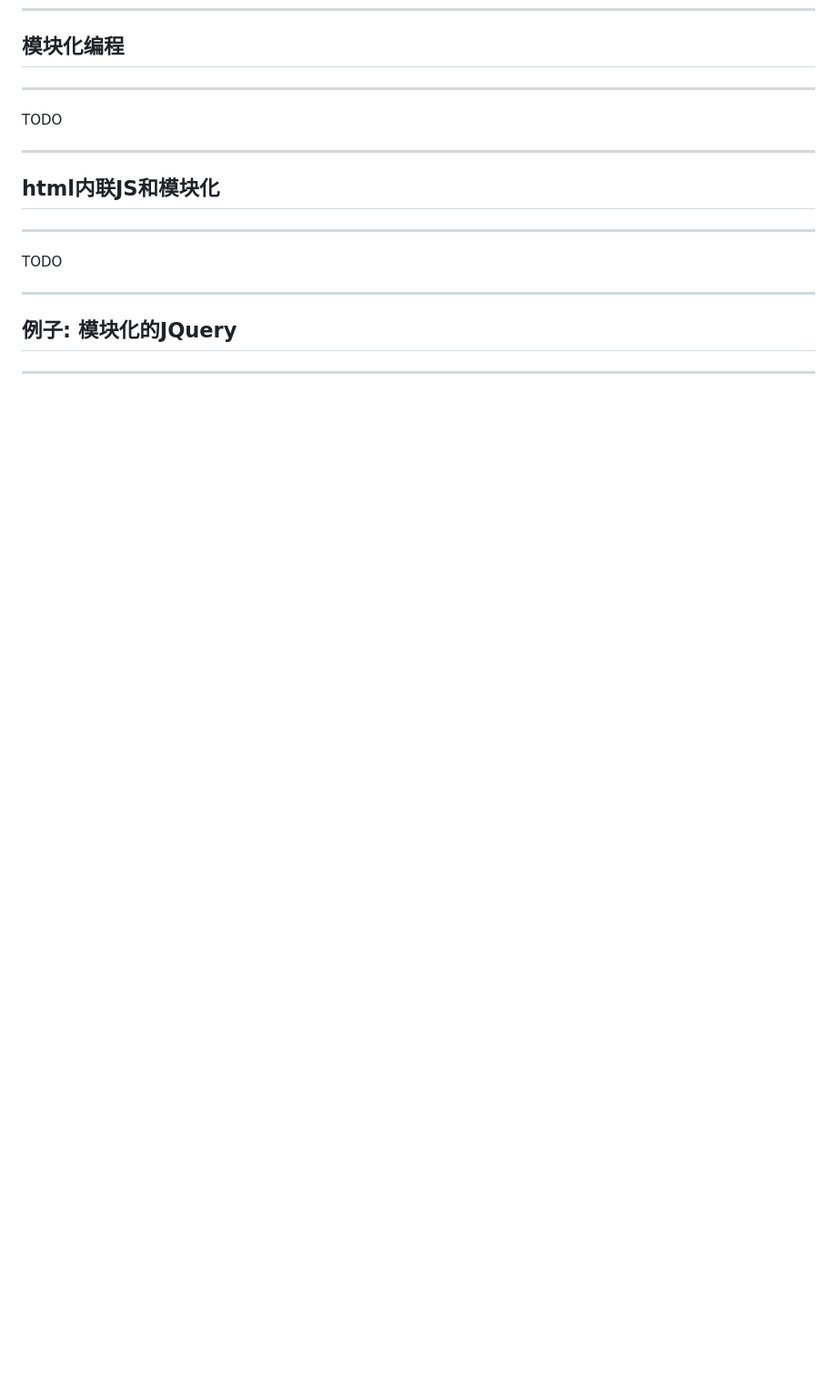
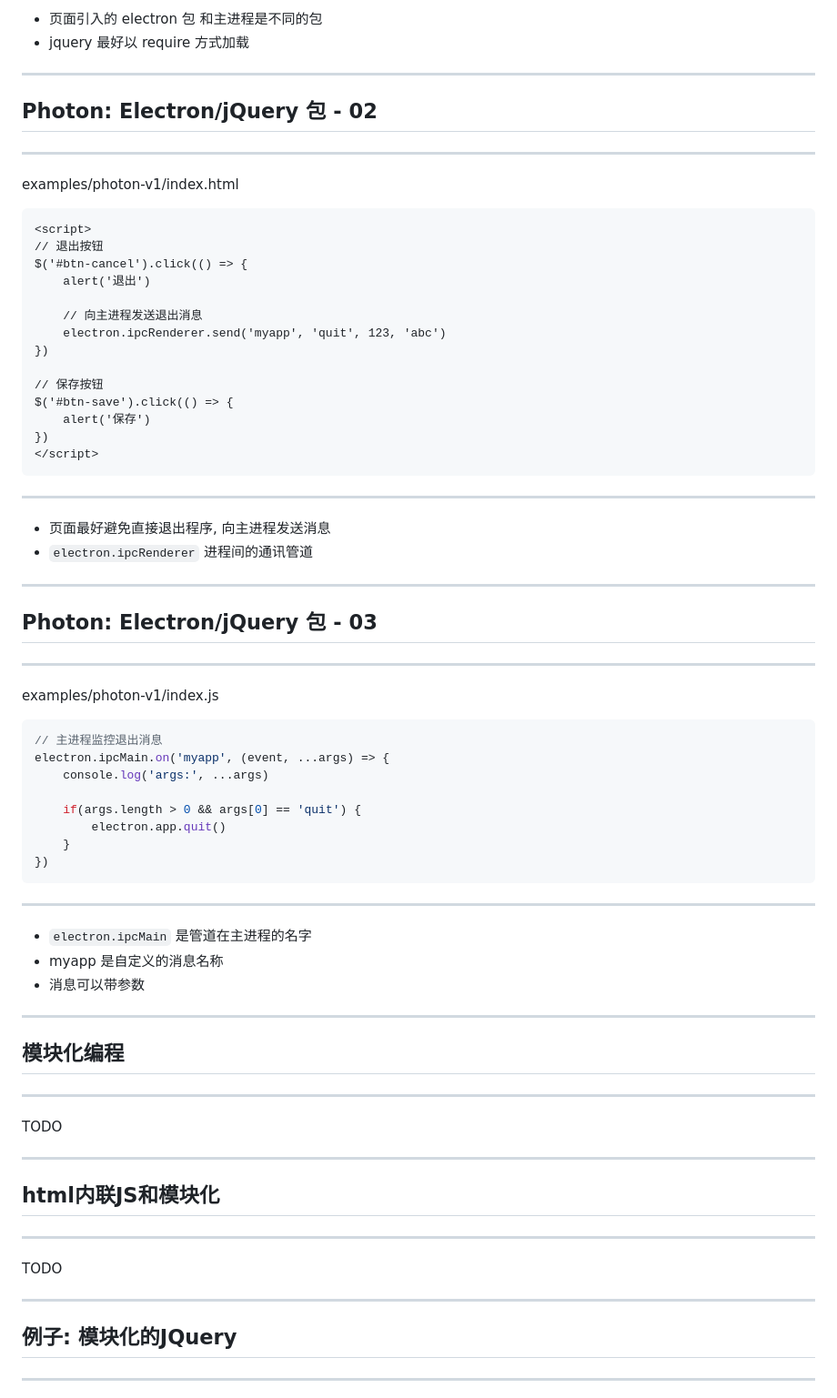
Before and after one commit to chai2010/talks, a Markdown page: chai2010-nodejs-intro/readme.md, the part around the change printed below. Shown: that part at 91% size. Drawn GitHub-style; blank space fills up the shorter version.

````diff
--- a/chai2010-nodejs-intro/readme.md
+++ b/chai2010-nodejs-intro/readme.md
@@ -433,3 +496,64 @@ _____________
+- 页面引入的 electron 包 和主进程是不同的包
+- jquery 最好以 require 方式加载
+
+<!-- ----------------------------------------------------------------------  -->
+----
+
+## Photon: Electron/jQuery 包 - 02
+_____________
+
+examples/photon-v1/index.html
+
+```html
+<script>
+// 退出按钮
+$('#btn-cancel').click(() => {
+    alert('退出')
+
+    // 向主进程发送退出消息
+    electron.ipcRenderer.send('myapp', 'quit', 123, 'abc')
+})
+
+// 保存按钮
+$('#btn-save').click(() => {
+    alert('保存')
+})
+</script>
+```
+_____________
+
+- 页面最好避免直接退出程序, 向主进程发送消息
+- `electron.ipcRenderer` 进程间的通讯管道
+
+
+<!-- ----------------------------------------------------------------------  -->
+----
+
+## Photon: Electron/jQuery 包 - 03
+_____________
+
+examples/photon-v1/index.js
+
+```js
+// 主进程监控退出消息
+electron.ipcMain.on('myapp', (event, ...args) => {
+    console.log('args:', ...args)
+
+    if(args.length > 0 && args[0] == 'quit') {
+        electron.app.quit()
+    }
+})
+```
+_____________
+
+- `electron.ipcMain` 是管道在主进程的名字
+- myapp 是自定义的消息名称
+- 消息可以带参数
+
+
+<!-- ======================================================================  -->
+****
+
 ## 模块化编程
 _____________
 
````
Also changed, not shown: other parts of chai2010-nodejs-intro/readme.md (+63 -0 lines), chai2010-nodejs-intro/images/photon-v1-01.png (added), 1 other file.
